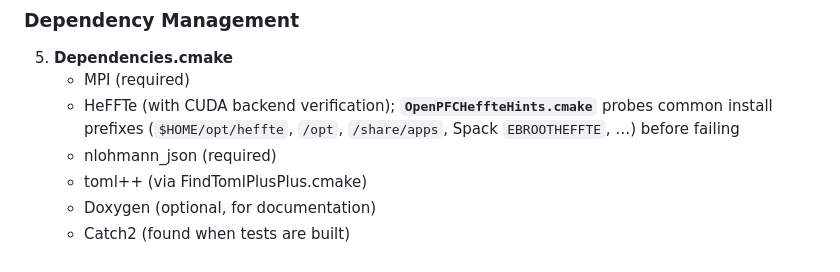
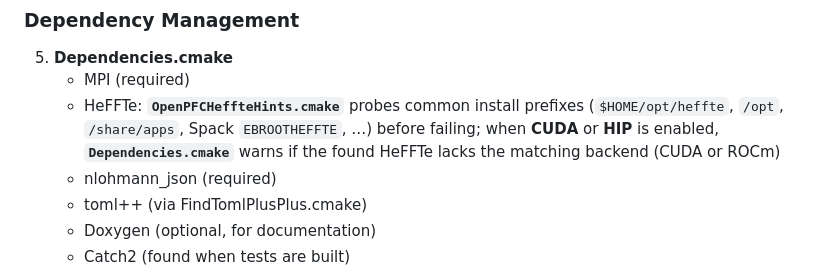
Before and after one commit to VTT-ProperTune/OpenPFC, a Markdown page: cmake/README.md, the part around the change. GitHub-like rendering.

Commit message:
docs(cmake): document HeFFTe CUDA and ROCm checks in overview
- Match Dependencies.cmake behavior for OpenPFC_ENABLE_CUDA / OpenPFC_ENABLE_HIP

```diff
--- a/cmake/README.md
+++ b/cmake/README.md
@@ -38,7 +38,7 @@ This directory contains modular CMake configuration files that organize the buil
 
 5. **Dependencies.cmake**
    - MPI (required)
-   - HeFFTe (with CUDA backend verification); **`OpenPFCHeffteHints.cmake`** probes common install prefixes (`$HOME/opt/heffte`, `/opt`, `/share/apps`, Spack `EBROOTHEFFTE`, …) before failing
+   - HeFFTe: **`OpenPFCHeffteHints.cmake`** probes common install prefixes (`$HOME/opt/heffte`, `/opt`, `/share/apps`, Spack `EBROOTHEFFTE`, …) before failing; when **CUDA** or **HIP** is enabled, **`Dependencies.cmake`** warns if the found HeFFTe lacks the matching backend (CUDA or ROCm)
    - nlohmann_json (required)
    - toml++ (via FindTomlPlusPlus.cmake)
    - Doxygen (optional, for documentation)
```
